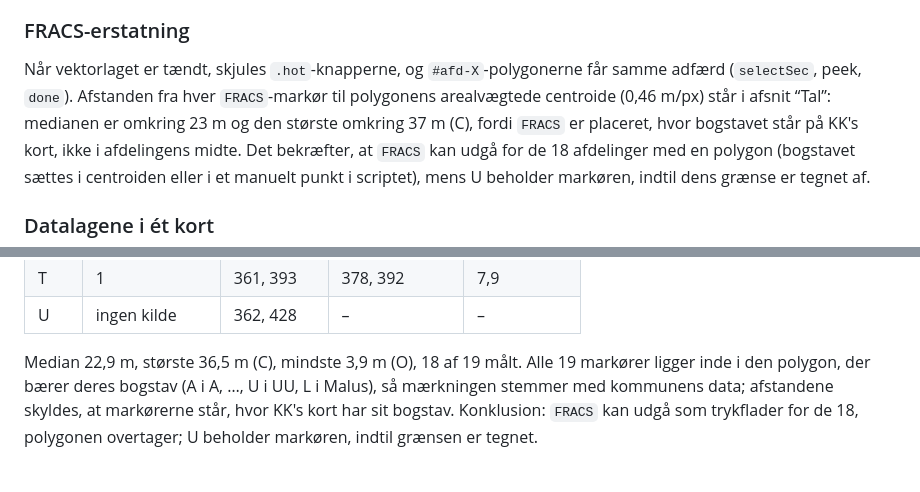
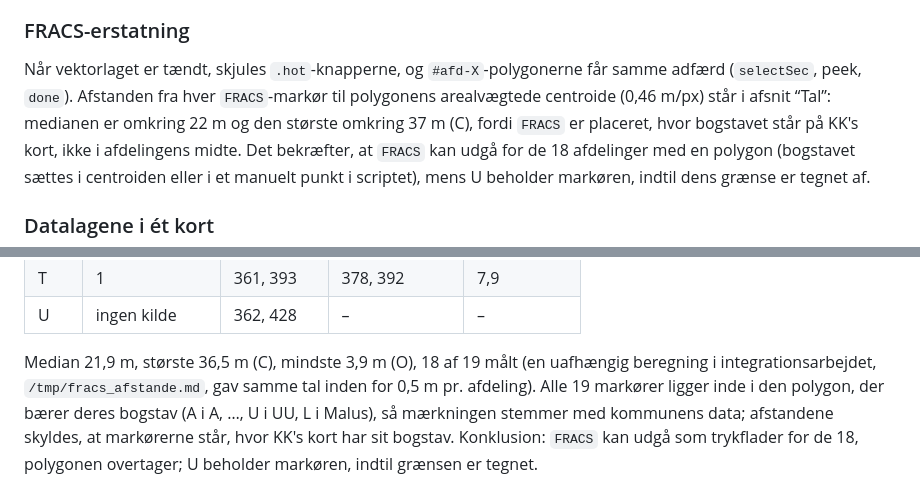
Before and after one commit to simon-jensen/assistens-traekort, a Markdown page: NOTAT-grundkort.md, 2 parts joined by grey strips. GitHub-like rendering.

Commit message:
Notat: median for FRACS-afstande rettet til 21,9 m (#12)
Co-Authored-By: Claude Fable 5.1 <noreply@anthropic.com>
Claude-Session: https://claude.ai/code/session_01KqwG14XksyREcN8Rfufoa4

```diff
--- a/NOTAT-grundkort.md
+++ b/NOTAT-grundkort.md
@@ -88,7 +88,7 @@ bbox er x 297–1274, y 41–1189) ligger inden for udsnittet.
 Når vektorlaget er tændt, skjules `.hot`-knapperne, og `#afd-X`-polygonerne
 får samme adfærd (`selectSec`, peek, `done`). Afstanden fra hver
 `FRACS`-markør til polygonens arealvægtede centroide (0,46 m/px) står i
-afsnit “Tal”: medianen er omkring 23 m og den største omkring 37 m (C), fordi
+afsnit “Tal”: medianen er omkring 22 m og den største omkring 37 m (C), fordi
 `FRACS` er placeret, hvor bogstavet står på KK's kort, ikke i afdelingens
 midte. Det bekræfter, at `FRACS` kan udgå for de 18 afdelinger med en polygon
 (bogstavet sættes i centroiden eller i et manuelt punkt i scriptet), mens U
@@ -357,7 +357,9 @@ efter den affine omregning fra ankrene; samme mapping som i
 | T | 1 | 361, 393 | 378, 392 | 7,9 |
 | U | ingen kilde | 362, 428 | – | – |
 
-Median 22,9 m, største 36,5 m (C), mindste 3,9 m (O), 18 af 19 målt. Alle
+Median 21,9 m, største 36,5 m (C), mindste 3,9 m (O), 18 af 19 målt (en
+uafhængig beregning i integrationsarbejdet, `/tmp/fracs_afstande.md`, gav
+samme tal inden for 0,5 m pr. afdeling). Alle
 19 markører ligger inde i den polygon, der bærer deres bogstav (A i A, …,
 U i UU, L i Malus), så mærkningen stemmer med kommunens data; afstandene
 skyldes, at markørerne står, hvor KK's kort har sit bogstav. Konklusion:
```
